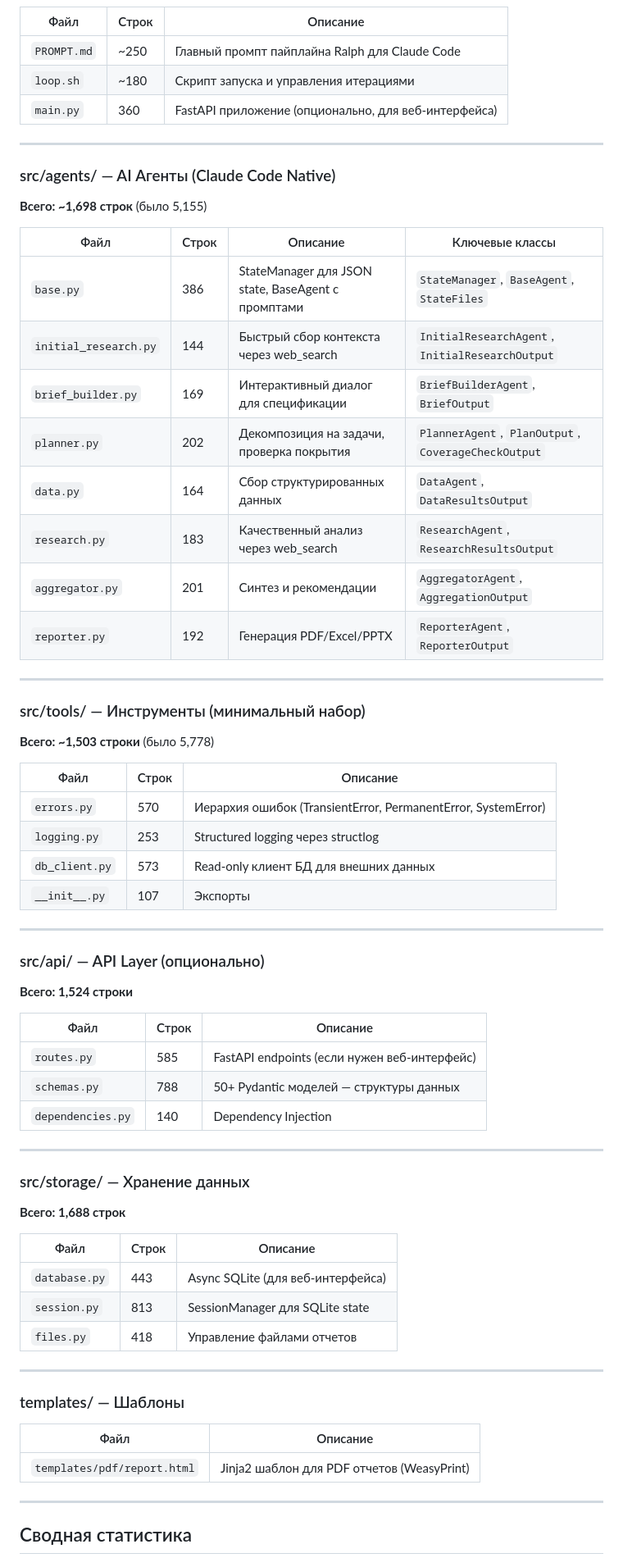
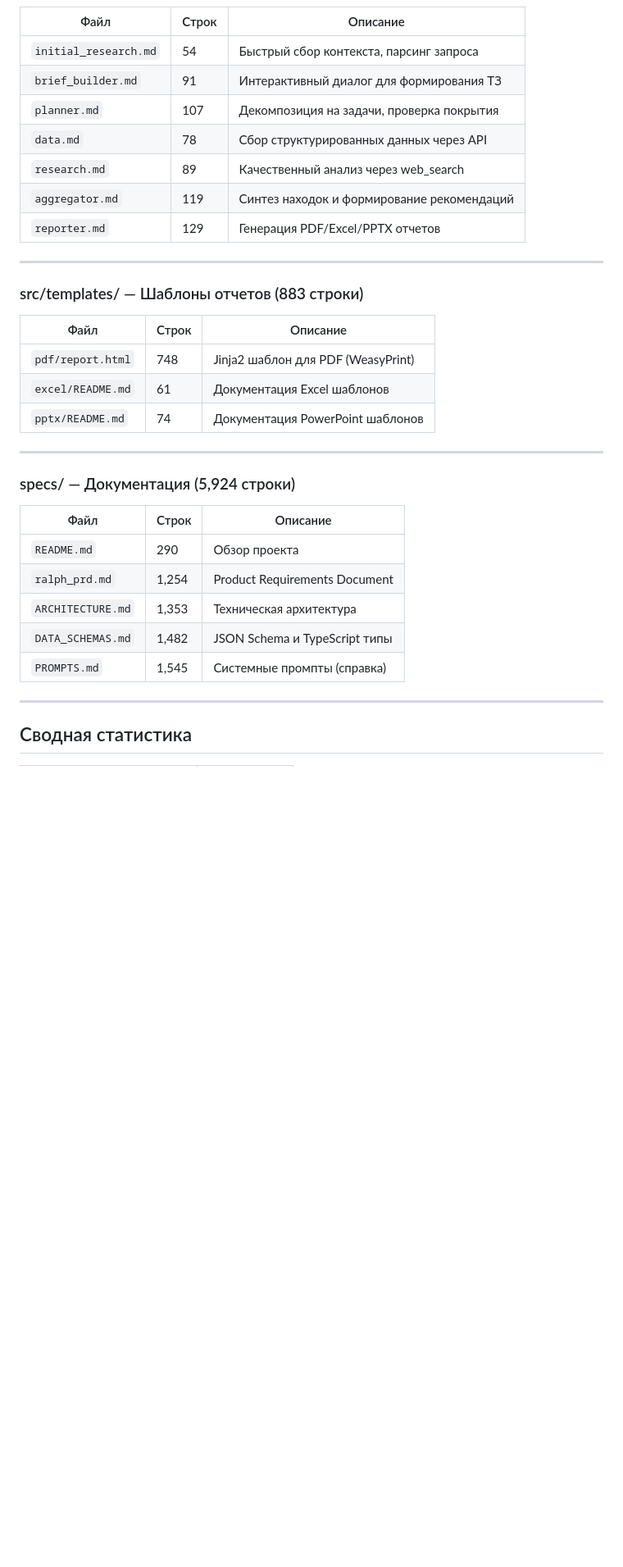
Before and after one commit to SoSmDe/Aplhamentat_research, a Markdown page: PROJECT_MAP.md, the part around one of its changes. Shown at 82% size. Drawn GitHub-style; blank space fills up the shorter version.

```diff
--- a/PROJECT_MAP.md
+++ b/PROJECT_MAP.md
@@ -124,71 +101,35 @@ ralph/
 
 | Файл | Строк | Описание |
 |------|-------|----------|
-| `PROMPT.md` | ~250 | Главный промпт пайплайна Ralph для Claude Code |
-| `loop.sh` | ~180 | Скрипт запуска и управления итерациями |
-| `main.py` | 360 | FastAPI приложение (опционально, для веб-интерфейса) |
+| `initial_research.md` | 54 | Быстрый сбор контекста, парсинг запроса |
+| `brief_builder.md` | 91 | Интерактивный диалог для формирования ТЗ |
+| `planner.md` | 107 | Декомпозиция на задачи, проверка покрытия |
+| `data.md` | 78 | Сбор структурированных данных через API |
+| `research.md` | 89 | Качественный анализ через web_search |
+| `aggregator.md` | 119 | Синтез находок и формирование рекомендаций |
+| `reporter.md` | 129 | Генерация PDF/Excel/PPTX отчетов |
 
 ---
 
-### src/agents/ — AI Агенты (Claude Code Native)
+### src/templates/ — Шаблоны отчетов (883 строки)
 
-**Всего: ~1,698 строк** (было 5,155)
-
-| Файл | Строк | Описание | Ключевые классы |
-|------|-------|----------|-----------------|
-| `base.py` | 386 | StateManager для JSON state, BaseAgent с промптами | `StateManager`, `BaseAgent`, `StateFiles` |
-| `initial_research.py` | 144 | Быстрый сбор контекста через web_search | `InitialResearchAgent`, `InitialResearchOutput` |
-| `brief_builder.py` | 169 | Интерактивный диалог для спецификации | `BriefBuilderAgent`, `BriefOutput` |
-| `planner.py` | 202 | Декомпозиция на задачи, проверка покрытия | `PlannerAgent`, `PlanOutput`, `CoverageCheckOutput` |
-| `data.py` | 164 | Сбор структурированных данных | `DataAgent`, `DataResultsOutput` |
-| `research.py` | 183 | Качественный анализ через web_search | `ResearchAgent`, `ResearchResultsOutput` |
-| `aggregator.py` | 201 | Синтез и рекомендации | `AggregatorAgent`, `AggregationOutput` |
-| `reporter.py` | 192 | Генерация PDF/Excel/PPTX | `ReporterAgent`, `ReporterOutput` |
+| Файл | Строк | Описание |
+|------|-------|----------|
+| `pdf/report.html` | 748 | Jinja2 шаблон для PDF (WeasyPrint) |
+| `excel/README.md` | 61 | Документация Excel шаблонов |
+| `pptx/README.md` | 74 | Документация PowerPoint шаблонов |
 
 ---
 
-### src/tools/ — Инструменты (минимальный набор)
-
-**Всего: ~1,503 строки** (было 5,778)
+### specs/ — Документация (5,924 строки)
 
 | Файл | Строк | Описание |
 |------|-------|----------|
-| `errors.py` | 570 | Иерархия ошибок (TransientError, PermanentError, SystemError) |
-| `logging.py` | 253 | Structured logging через structlog |
-| `db_client.py` | 573 | Read-only клиент БД для внешних данных |
-| `__init__.py` | 107 | Экспорты |
-
----
-
-### src/api/ — API Layer (опционально)
-
-**Всего: 1,524 строки**
-
-| Файл | Строк | Описание |
-|------|-------|----------|
-| `routes.py` | 585 | FastAPI endpoints (если нужен веб-интерфейс) |
-| `schemas.py` | 788 | 50+ Pydantic моделей — структуры данных |
-| `dependencies.py` | 140 | Dependency Injection |
-
----
-
-### src/storage/ — Хранение данных
-
-**Всего: 1,688 строк**
-
-| Файл | Строк | Описание |
-|------|-------|----------|
-| `database.py` | 443 | Async SQLite (для веб-интерфейса) |
-| `session.py` | 813 | SessionManager для SQLite state |
-| `files.py` | 418 | Управление файлами отчетов |
-
----
-
-### templates/ — Шаблоны
-
-| Файл | Описание |
-|------|----------|
-| `templates/pdf/report.html` | Jinja2 шаблон для PDF отчетов (WeasyPrint) |
+| `README.md` | 290 | Обзор проекта |
+| `ralph_prd.md` | 1,254 | Product Requirements Document |
+| `ARCHITECTURE.md` | 1,353 | Техническая архитектура |
+| `DATA_SCHEMAS.md` | 1,482 | JSON Schema и TypeScript типы |
+| `PROMPTS.md` | 1,545 | Системные промпты (справка) |
 
 ---
 
```
Also changed, not shown: other parts of PROJECT_MAP.md (+87 -102 lines).
